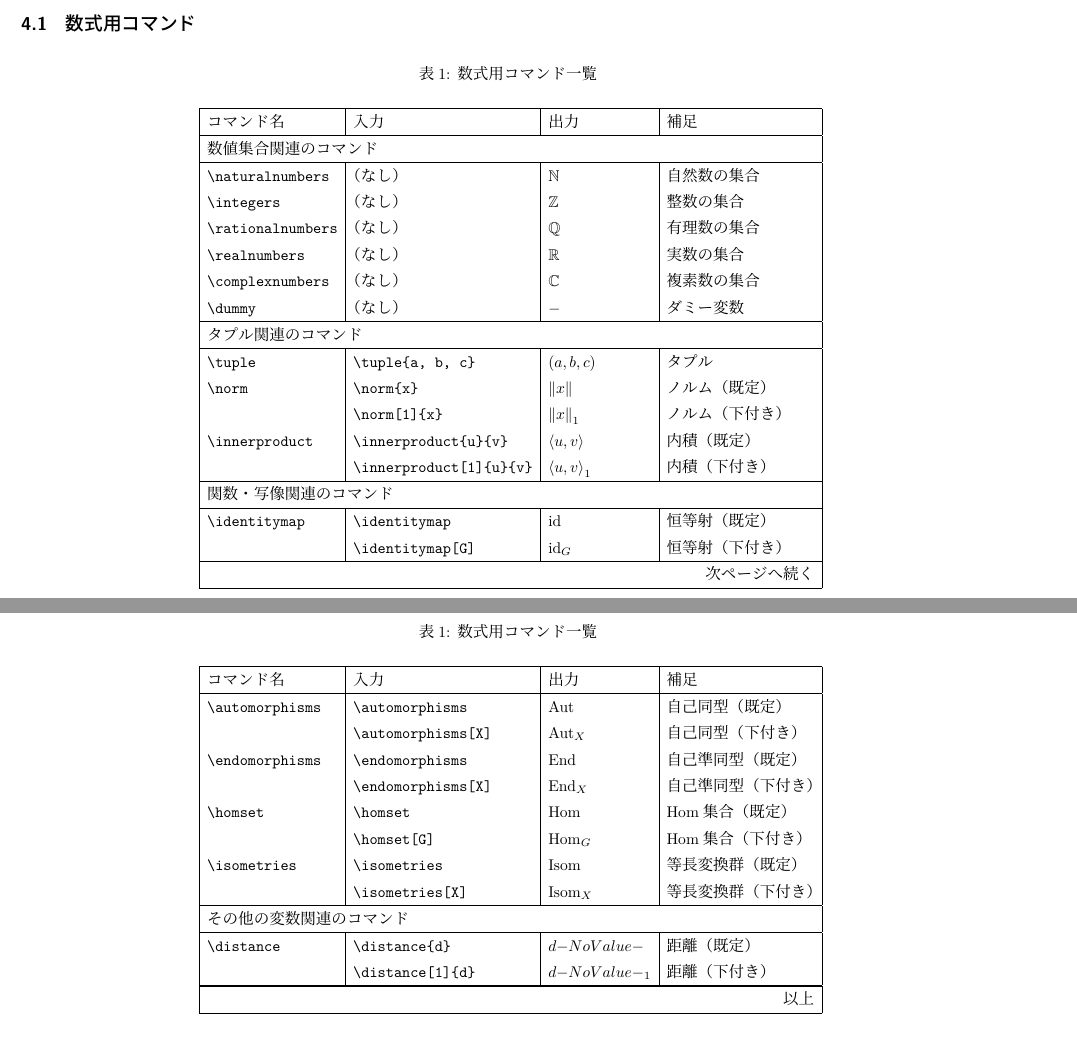
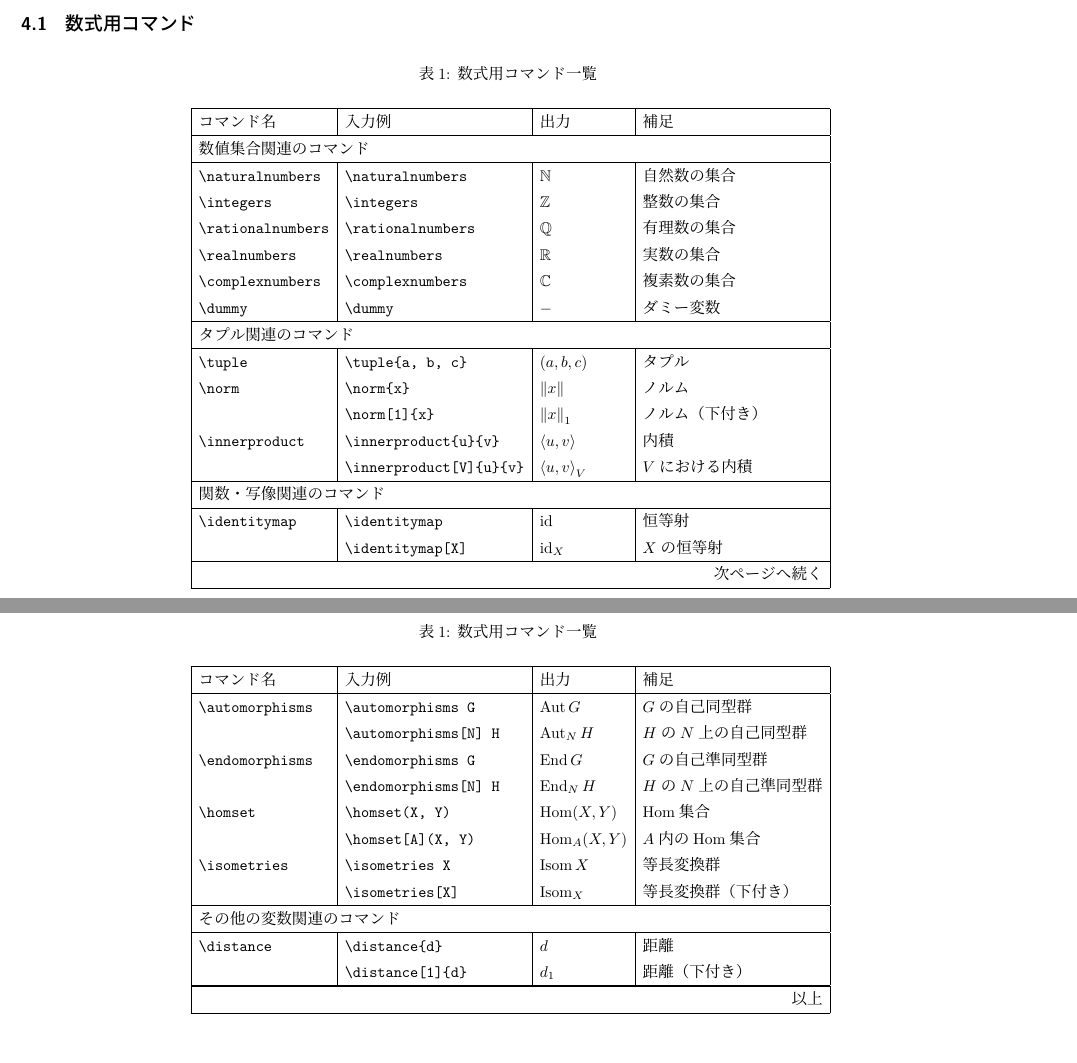
Before and after one commit to 0DeN20m/O-aTeX, a LaTeX document (数学/my-commonテスト用/main.tex): two parts of pages 4 and 5 of 7 before the commit and two parts of pages 4 and 5 of 8 after it, joined at a grey line, cut so that both start at the same text. The pictures show the PDF file 数学/my-commonテスト用/main.pdf that the author committed with the source.

Commit message:
テストファイルの更新

```diff
--- a/数学/my-commonテスト用/main.tex
+++ b/数学/my-commonテスト用/main.tex
@@ -131,9 +131,9 @@
 
 
 \begin{longtable}{|l|l|l|l|}
-  \caption{数式用コマンド一覧}                                                                                                                 \\
+  \caption{数式用コマンド一覧}                                                                                                                      \\
   \hline
-  コマンド名                                   & 入力                                                & 出力                       & 補足         \\
+  コマンド名                                   & 入力例                                               & 出力                       & 補足              \\
   \hline
   \endhead
 
@@ -157 +151,0 @@
-  \texttt{\textbackslash dummy}           & （なし）                                              & $\displaystyle \dummy$   & ダミー変数      \\
@@ -158,8 +157,4 @@
+  \texttt{\textbackslash dummy}           & \texttt{\textbackslash dummy}                     & $\displaystyle \dummy$   & ダミー変数           \\
   \hline
-  \multicolumn{4}{|l|}{\text{タプル関連のコマンド}}                                                                                             \\
+  \multicolumn{4}{|l|}{\text{タプル関連のコマンド}}                                                                                                  \\
   \hline
-  \texttt{\textbackslash tuple}           & \texttt{\textbackslash tuple\{a, b, c\}}          & $(a, b, c)$              & タプル        \\
-  \texttt{\textbackslash norm}            & \texttt{\textbackslash norm\{x\}}                 & $\norm{x}$               & ノルム（既定）    \\
-                                          & \texttt{\textbackslash norm[1]\{x\}}              & $\norm[1]{x}$            & ノルム（下付き）   \\
-  \texttt{\textbackslash innerproduct}    & \texttt{\textbackslash innerproduct\{u\}\{v\}}    & $\innerproduct{u}{v}$    & 内積（既定）     \\
-                                          & \texttt{\textbackslash innerproduct[1]\{u\}\{v\}} & $\innerproduct[1]{u}{v}$ & 内積（下付き）    \\
@@ -166,21 +165,22 @@
+                                          & \texttt{\textbackslash innerproduct[V]\{u\}\{v\}} & $\innerproduct[V]{u}{v}$ & $V$における内積       \\
   \hline
-  \multicolumn{4}{|l|}{\text{関数・写像関連のコマンド}}                                                                                           \\
+  \multicolumn{4}{|l|}{\text{関数・写像関連のコマンド}}                                                                                                \\
   \hline
-  \texttt{\textbackslash identitymap}     & \texttt{\textbackslash identitymap}               & $\identitymap$           & 恒等射（既定）    \\
-                                          & \texttt{\textbackslash identitymap[G]}            & $\identitymap[G]$        & 恒等射（下付き）   \\
-  \texttt{\textbackslash automorphisms}   & \texttt{\textbackslash automorphisms}             & $\automorphisms$         & 自己同型（既定）   \\
-                                          & \texttt{\textbackslash automorphisms[X]}          & $\automorphisms[X]$      & 自己同型（下付き）  \\
-  \texttt{\textbackslash endomorphisms}   & \texttt{\textbackslash endomorphisms}             & $\endomorphisms$         & 自己準同型（既定）  \\
-                                          & \texttt{\textbackslash endomorphisms[X]}          & $\endomorphisms[X]$      & 自己準同型（下付き） \\
-  \texttt{\textbackslash homset}          & \texttt{\textbackslash homset}                    & $\homset$                & Hom集合（既定）  \\
-                                          & \texttt{\textbackslash homset[G]}                 & $\homset[G]$             & Hom集合（下付き） \\
-  \texttt{\textbackslash isometries}      & \texttt{\textbackslash isometries}                & $\isometries$            & 等長変換群（既定）  \\
-                                          & \texttt{\textbackslash isometries[X]}             & $\isometries[X]$         & 等長変換群（下付き） \\
+  \texttt{\textbackslash identitymap}     & \texttt{\textbackslash identitymap}               & $\identitymap$           & 恒等射             \\
+                                          & \texttt{\textbackslash identitymap[X]}            & $\identitymap[X]$        & $X$の恒等射         \\
+  \texttt{\textbackslash automorphisms}   & \texttt{\textbackslash automorphisms G}           & $\automorphisms G$       & $G$の自己同型群       \\
+                                          & \texttt{\textbackslash automorphisms[N] H}        & $\automorphisms[N] H$    & $H$の$N$上の自己同型群  \\
+  \texttt{\textbackslash endomorphisms}   & \texttt{\textbackslash endomorphisms G}           & $\endomorphisms G$       & $G$の自己準同型群      \\
+                                          & \texttt{\textbackslash endomorphisms[N] H}        & $\endomorphisms[N] H$    & $H$の$N$上の自己準同型群 \\
+  \texttt{\textbackslash homset}          & \texttt{\textbackslash homset(X, Y)}              & $\homset(X, Y)$          & Hom集合           \\
+                                          & \texttt{\textbackslash homset[A](X, Y)}           & $\homset[A](X, Y)$       & $A$内のHom集合      \\
+  \texttt{\textbackslash isometries}      & \texttt{\textbackslash isometries X}              & $\isometries X$          & 等長変換群           \\
+                                          & \texttt{\textbackslash isometries[X]}             & $\isometries[X]$         & 等長変換群（下付き）      \\
   \hline
-  \multicolumn{4}{|l|}{\text{その他の変数関連のコマンド}}                                                                                          \\
+  \multicolumn{4}{|l|}{\text{その他の変数関連のコマンド}}                                                                                               \\
   \hline
-  \texttt{\textbackslash distance}        & \texttt{\textbackslash distance\{d\}}             & $\distance{d}$           & 距離（既定）     \\
-                                          & \texttt{\textbackslash distance[1]\{d\}}          & $\distance[1]{d}$        & 距離（下付き）    \\
+  \texttt{\textbackslash distance}        & \texttt{\textbackslash distance\{d\}}             & $\distance{d}$           & 距離              \\
+                                          & \texttt{\textbackslash distance[1]\{d\}}          & $\distance[1]{d}$        & 距離（下付き）         \\
   \hline
 \end{longtable}
 
@@ -246,5 +246,8 @@ $\naturalnumbers$，$\integers$，$\realnumbers$は数学で最も一般的に
   これを$G$の\term{自己同型群}[automorphism group]と呼ぶ．
 \end{theorem}
 
-ベクトル空間においては，ベクトル$\mathbf{v}$に対してそのノルムを$\norm{\mathbf{v}}$と表す．
-また，ベクトル$\mathbf{u}, \mathbf{v}$の内積は$\innerproduct{\mathbf{u}}{\mathbf{v}}$と表記する．
+ベクトル空間においては，ベクトル$\vect{v}$に対してそのノルムを$\norm{\vect{v}}$と表す．
+また，ベクトル$\vect{u}, \vect{v}$の内積は$\innerproduct{\vect{u}}{\vect{v}}$と表記する．
+\begin{equation}
+  \mathop{\mathrm{test}}\nolimits_x^y z
+\end{equation}
```
Also changed, not shown: 数学/my-commonテスト用/main.pdf, 数学/my-commonテスト用/main.tex (27 more changed lines).
